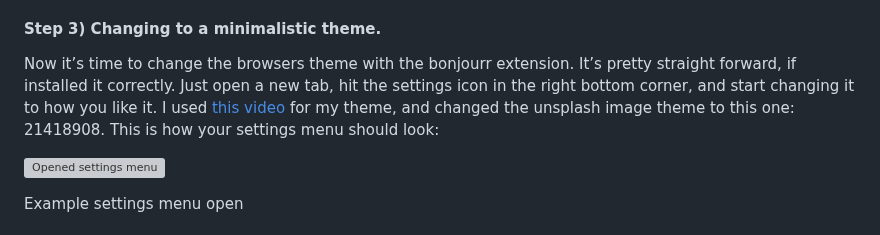
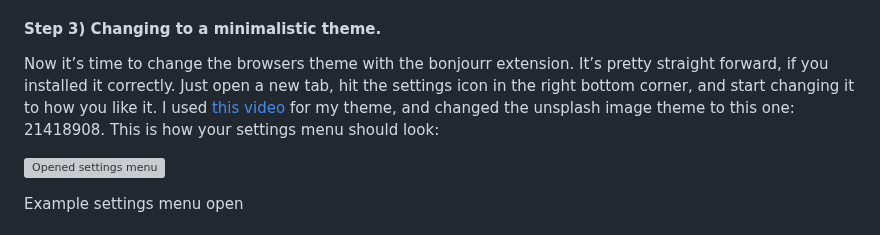
Before and after one commit to Kiog-Aser/basicblog, a Markdown page: posts/dopaminefreebrowser.md, the part around the change. GitHub-like rendering; grey boxes are pictures that could not be loaded.

```diff
--- a/posts/dopaminefreebrowser.md
+++ b/posts/dopaminefreebrowser.md
@@ -102,7 +102,7 @@ In order to add new redirects, just duplicate one and change the old redirect ur
 
 #### Step 3) Changing to a minimalistic theme.
 
-Now it’s time to change the browsers theme with the bonjourr extension. It’s pretty straight forward, if installed it correctly. Just open a new tab, hit the settings icon in the right bottom corner, and start changing it to how you like it. I used [this video](https://www.youtube.com/watch?v=8qp7siYTlF8) for my theme, and changed the unsplash image theme to this one: 21418908. This is how your settings menu should look:
+Now it’s time to change the browsers theme with the bonjourr extension. It’s pretty straight forward, if you installed it correctly. Just open a new tab, hit the settings icon in the right bottom corner, and start changing it to how you like it. I used [this video](https://www.youtube.com/watch?v=8qp7siYTlF8) for my theme, and changed the unsplash image theme to this one: 21418908. This is how your settings menu should look:
 
 ![Opened settings menu](https://miro.medium.com/v2/resize:fit:700/1*2EQJ5mSqCBITCB4Bh0yvBg.png)
 
```
